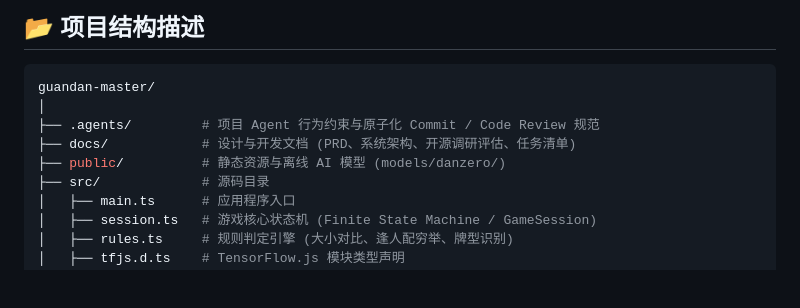
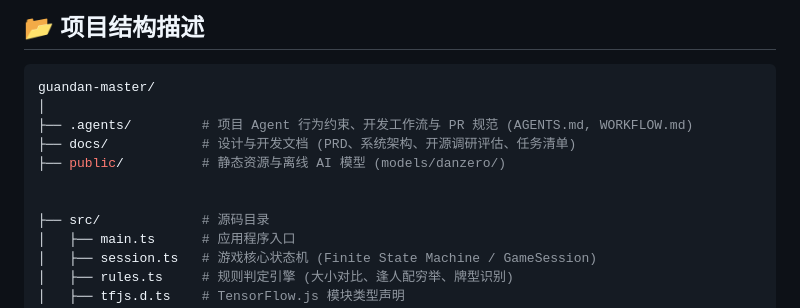
Before and after one commit to knight008848/guandan-master, a Markdown page: README.md, the part around the change. GitHub-like rendering; blank space fills up the shorter version.

Commit message:
docs(agents): create WORKFLOW.md to consolidate development SOP, branching, atomic commits and mandatory PR policy

````diff
--- a/README.md
+++ b/README.md
@@ -46,9 +46,11 @@
 ```bash
 guandan-master/
 │
-├── .agents/         # 项目 Agent 行为约束与原子化 Commit / Code Review 规范
+├── .agents/         # 项目 Agent 行为约束、开发工作流与 PR 规范 (AGENTS.md, WORKFLOW.md)
 ├── docs/            # 设计与开发文档 (PRD、系统架构、开源调研评估、任务清单)
 ├── public/          # 静态资源与离线 AI 模型 (models/danzero/)
+
+
 ├── src/             # 源码目录
 │   ├── main.ts      # 应用程序入口
 │   ├── session.ts   # 游戏核心状态机 (Finite State Machine / GameSession)
````
Also changed, not shown: .agents/AGENTS.md (+4 -0 lines), .agents/WORKFLOW.md (added, +90 -0 lines).
